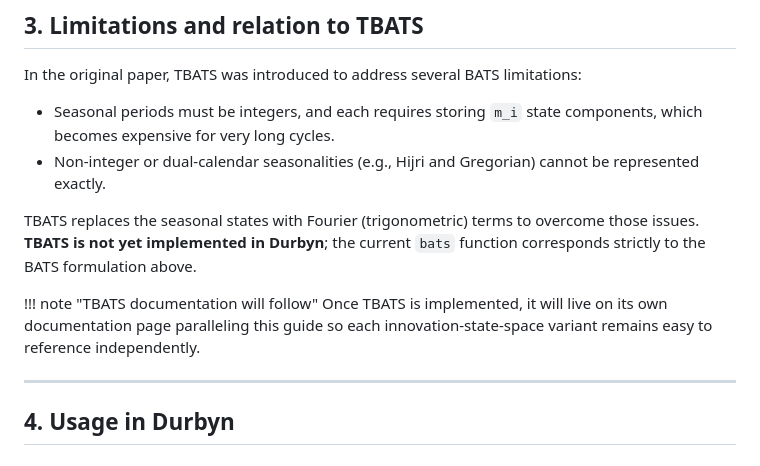
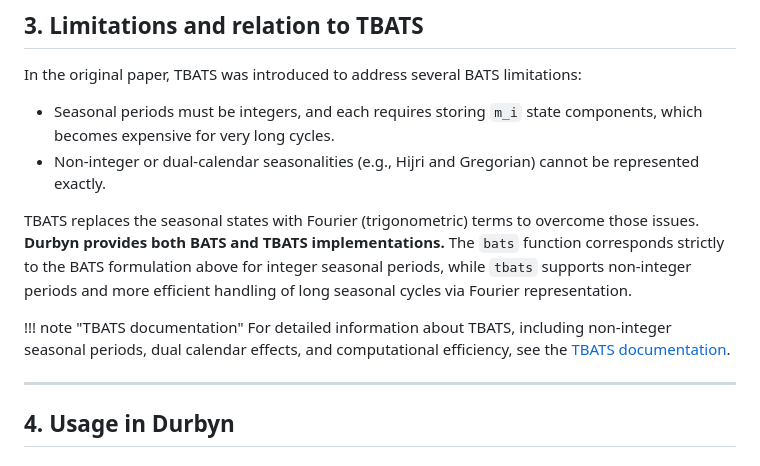
Before and after one commit to taf-society/Durbyn.jl, a Markdown page: docs/src/bats.md, the part around one of its changes. Drawn GitHub-style.

Commit message:
[Docs] Update bats  docs

```diff
--- a/docs/src/bats.md
+++ b/docs/src/bats.md
@@ -83,13 +83,15 @@ limitations:
   cannot be represented exactly.
 
 TBATS replaces the seasonal states with Fourier (trigonometric) terms to
-overcome those issues. **TBATS is not yet implemented in Durbyn**; the
-current `bats` function corresponds strictly to the BATS formulation above.
+overcome those issues. **Durbyn provides both BATS and TBATS implementations.**
+The `bats` function corresponds strictly to the BATS formulation above for
+integer seasonal periods, while `tbats` supports non-integer periods and
+more efficient handling of long seasonal cycles via Fourier representation.
 
-!!! note "TBATS documentation will follow"
-    Once TBATS is implemented, it will live on its own documentation page
-    paralleling this guide so each innovation-state-space variant remains
-    easy to reference independently.
+!!! note "TBATS documentation"
+    For detailed information about TBATS, including non-integer seasonal periods,
+    dual calendar effects, and computational efficiency, see the
+    [TBATS documentation](tbats.md).
 
 ---
 
```
Also changed, not shown: other parts of docs/src/bats.md (+2 -2 lines).
